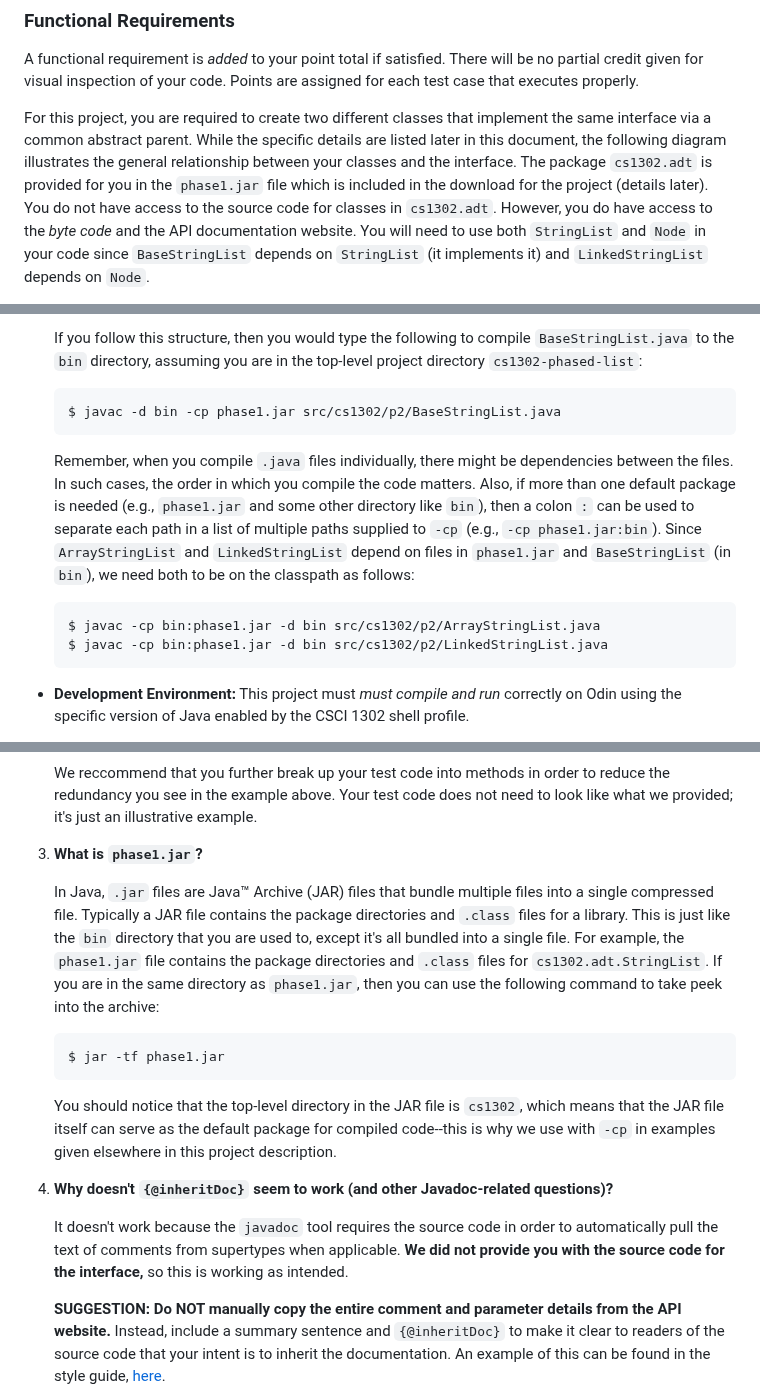
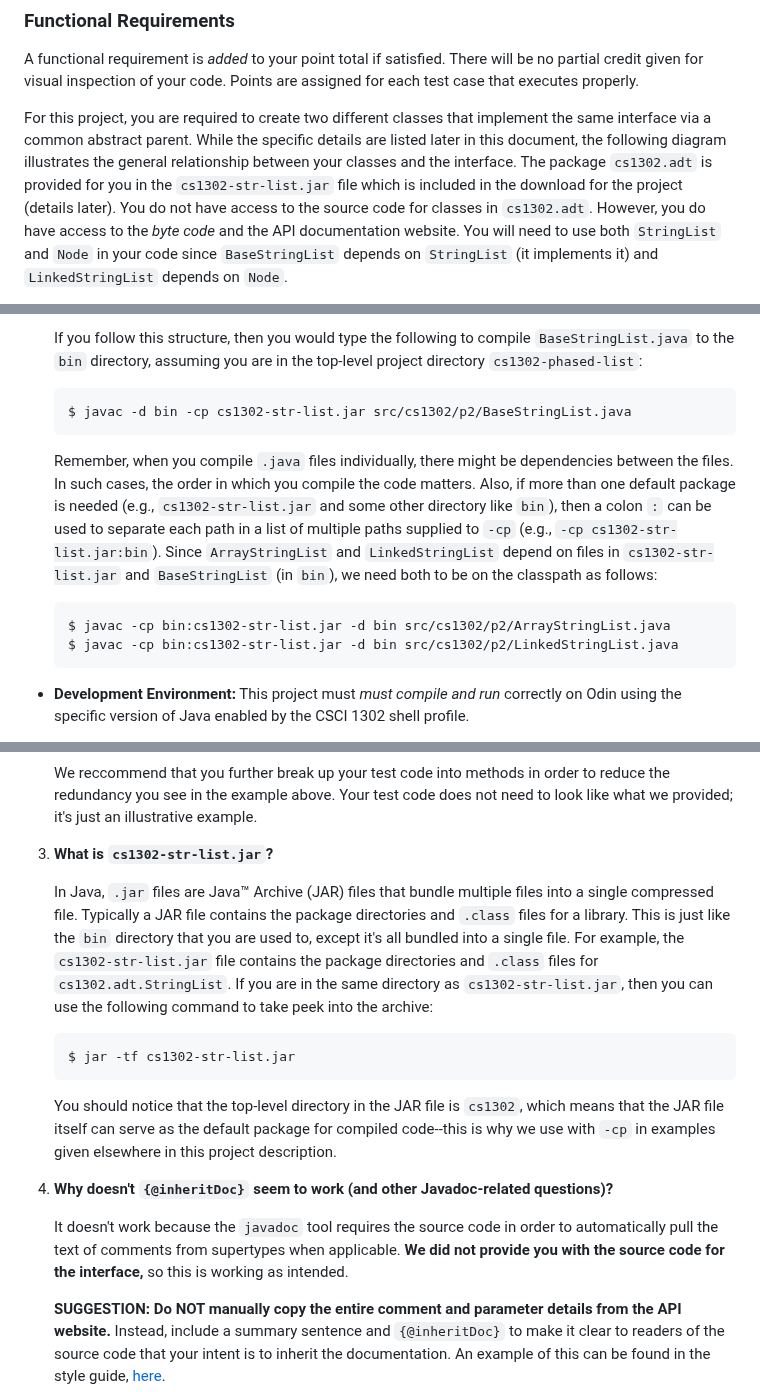
Before and after one commit to cs1302uga/cs1302-str-list, a Markdown page: README.md, 3 parts joined by grey strips. GitHub-like rendering.

````diff
--- a/README.md
+++ b/README.md
@@ -134,7 +134,7 @@ For this project, you are required to create two different classes that
 implement the same interface via a common abstract parent. While the specific
 details are listed later in this document, the following diagram illustrates the
 general relationship between your classes and the interface. The package `cs1302.adt`
-is provided for you in the `phase1.jar` file which is included in the download for the
+is provided for you in the `cs1302-str-list.jar` file which is included in the download for the
 project (details later). You do not have access to the source
 code for classes in `cs1302.adt`. However, you do have access to the _byte code_ and the API
 documentation website. You will need to use both `StringList` and `Node` in your code since `BaseStringList`
@@ -273,21 +273,21 @@ made to modify your submission to evaluate other requirements.
   directory `cs1302-phased-list`:
 
   ```
-  $ javac -d bin -cp phase1.jar src/cs1302/p2/BaseStringList.java
+  $ javac -d bin -cp cs1302-str-list.jar src/cs1302/p2/BaseStringList.java
   ```
 
   Remember, when you compile `.java` files individually, there might be
   dependencies between the files. In such cases, the order in which you
   compile the code matters. Also, if more than one default package is needed
-  (e.g., `phase1.jar` and some other directory like `bin`), then a colon `:`
+  (e.g., `cs1302-str-list.jar` and some other directory like `bin`), then a colon `:`
   can be used to separate each path in a list of multiple paths supplied
-  to `-cp` (e.g., `-cp phase1.jar:bin`). Since `ArrayStringList` and `LinkedStringList`
-  depend on files in `phase1.jar` and `BaseStringList` (in `bin`), we need
+  to `-cp` (e.g., `-cp cs1302-str-list.jar:bin`). Since `ArrayStringList` and `LinkedStringList`
+  depend on files in `cs1302-str-list.jar` and `BaseStringList` (in `bin`), we need
   both to be on the classpath as follows:
 
   ```
-  $ javac -cp bin:phase1.jar -d bin src/cs1302/p2/ArrayStringList.java
-  $ javac -cp bin:phase1.jar -d bin src/cs1302/p2/LinkedStringList.java
+  $ javac -cp bin:cs1302-str-list.jar -d bin src/cs1302/p2/ArrayStringList.java
+  $ javac -cp bin:cs1302-str-list.jar -d bin src/cs1302/p2/LinkedStringList.java
   ```
 
 * __Development Environment:__ This project must *must compile and run*
@@ -690,17 +690,17 @@ Below are some frequently asked questions related to this project.
    reduce the redundancy you see in the example above. Your test code does not need
    to look like what we provided; it's just an illustrative example.
 
-1. **What is `phase1.jar`?**
+1. **What is `cs1302-str-list.jar`?**
 
    In Java, `.jar` files are Java™ Archive (JAR) files that bundle multiple files into a single
    compressed file. Typically a JAR file contains the package directories and `.class` files
    for a library. This is just like the `bin` directory that you are used to, except it's all
-   bundled into a single file. For example, the `phase1.jar` file contains the package directories
+   bundled into a single file. For example, the `cs1302-str-list.jar` file contains the package directories
    and `.class` files for `cs1302.adt.StringList`. If you are in the same directory as
-   `phase1.jar`, then you can use the following command to take peek into the archive:
+   `cs1302-str-list.jar`, then you can use the following command to take peek into the archive:
 
    ```
-   $ jar -tf phase1.jar
+   $ jar -tf cs1302-str-list.jar
    ```
 
    You should notice that the top-level directory in the JAR file is `cs1302`, which means that
@@ -727,7 +727,7 @@ Below are some frequently asked questions related to this project.
    ```
    $ javadoc1302 --StringList.java \
      USUAL_JAVADOC_OPTIONS_HERE \
-     -classpath phase1.jar \
+     -classpath cs1302-str-list.jar \
      -link https://docs.oracle.com/en/java/javase/17/docs/api/
    ```
 
````
Also changed, not shown: other parts of README.md (+1 -1 lines).
